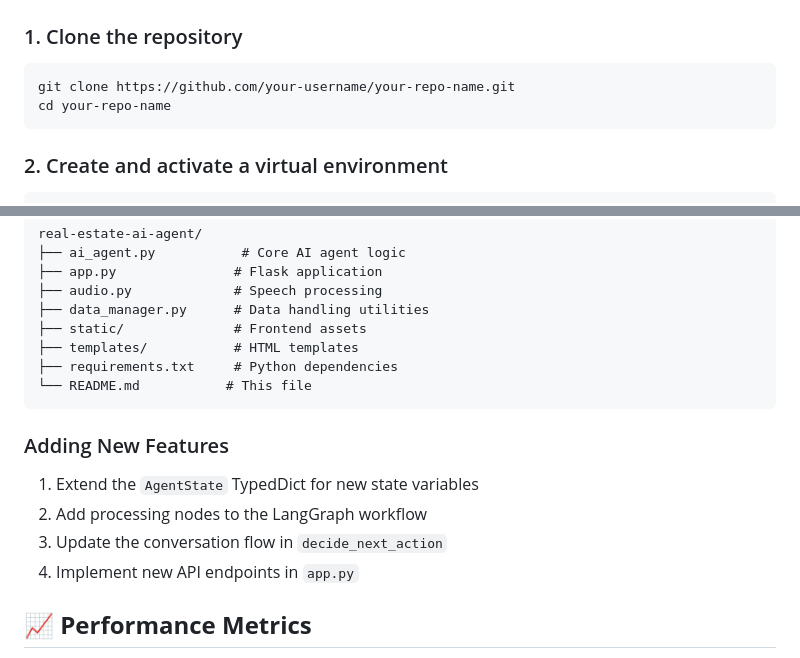
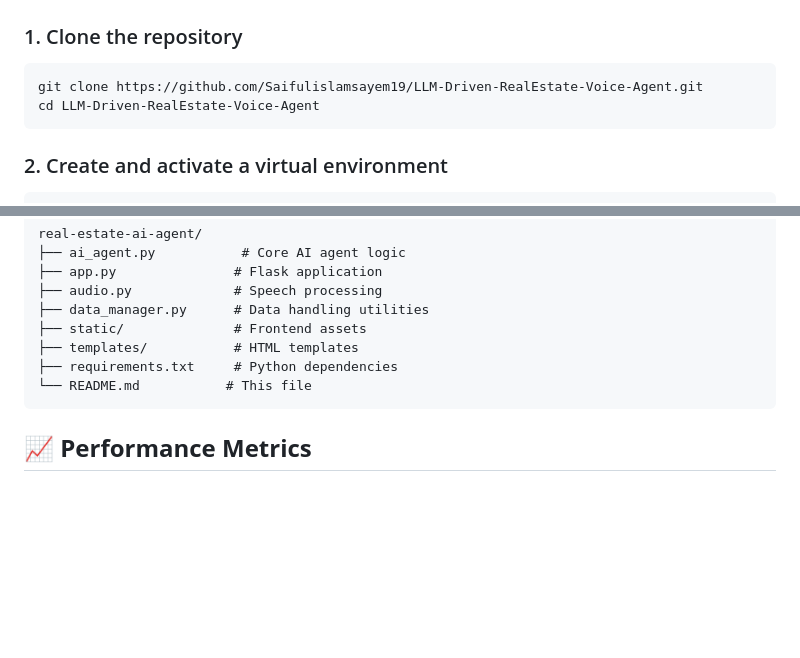
Before and after one commit to Saifulislamsayem19/LLM-Driven-RealEstate-Voice-Agent, a Markdown page: README.md, 2 parts joined by grey strips. Rendered like a GitHub page; blank space fills up the shorter version.

````diff
--- a/README.md
+++ b/README.md
@@ -81,8 +81,8 @@ This project provides a robust platform to build intelligent conversational agen
 ### 1. Clone the repository
 
 ```bash
-git clone https://github.com/your-username/your-repo-name.git
-cd your-repo-name
+git clone https://github.com/Saifulislamsayem19/LLM-Driven-RealEstate-Voice-Agent.git
+cd LLM-Driven-RealEstate-Voice-Agent
 ```
 
 ### 2. Create and activate a virtual environment
@@ -247,12 +247,6 @@ real-estate-ai-agent/
 └── README.md           # This file
 ```
 
-### Adding New Features
-1. Extend the `AgentState` TypedDict for new state variables
-2. Add processing nodes to the LangGraph workflow
-3. Update the conversation flow in `decide_next_action`
-4. Implement new API endpoints in `app.py`
-
 ## 📈 **Performance Metrics**
 
 - **Response Time**: < 2 seconds for property queries
````
